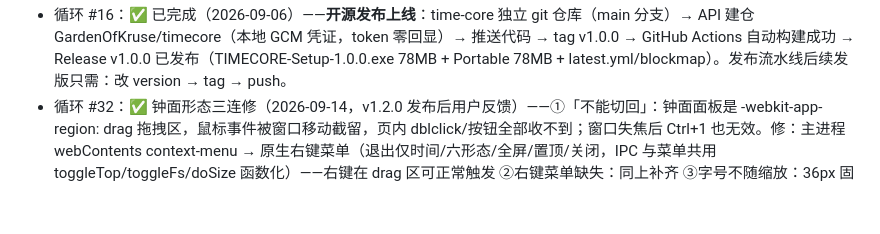
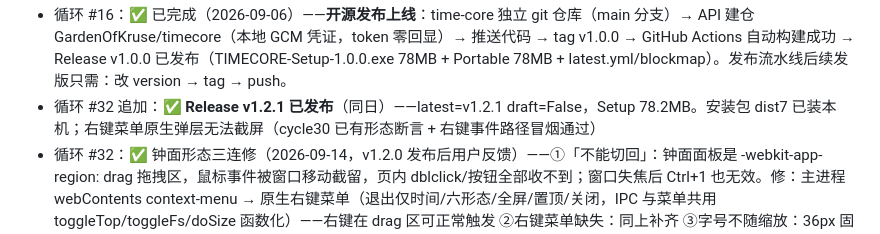
Before and after one commit to GardenOfKruse/timecore, a Markdown page: docs/PROGRESS.md, the part around the change. Drawn GitHub-style; blank space fills up the shorter version.

Commit message:
docs: Release v1.2.1 发布记录

```diff
--- a/docs/PROGRESS.md
+++ b/docs/PROGRESS.md
@@ -32,6 +32,7 @@
 - 循环 #14：✅ 已完成（2026-09-06）——ADB 配置即时生效：任何配置变更（启停/提前量/坐标/次数/间隔/设备勾选/精准模式等）经 save() 统一钩子触发去抖 300ms 重排布防，取消未发射定时器并按最新配置重排；已过节点跳过不补发；执行中脚本进程不动；扫描发现设备变化同样触发重排。E2E：启用 2 路 → 停用 0 路 → 再启用 2 路 ✓。图标生成脚本完成（build/icon.ico）。开源发布规划按用户要求延后
 - 循环 #15：✅ 已完成（2026-09-06）——用户全权委托推荐方案：①中心 3D 换**程序化星球**（值噪声大陆/深海/极地纹理 + 独立云层 + BackSide 大气辉光 shader + 节拍弹跳，玻璃环体与旧内核移除，金属轨道变为卫星轨道）②**adb 一键下载**（无 adb 环境从 dl.google.com 拉取 platform-tools 自动解压到 userData，检测候选含该路径）③状态色系统（面板边框随倒计时阶段变色）④到点反馈三档（低/中/高：闪光/冲击波/粒子/震屏强度分档）⑤分轨音量（提示/到点/击拍三条独立推子，tc.track 持久化）⑥README 开源化（下载安装/ADB 准备/发布流程/License）+ .gitignore dist。全量回归全绿（全屏还原/等比/选点/持久化/重排）+ 星球视觉截图 docs/planet.png
 - 循环 #16：✅ 已完成（2026-09-06）——**开源发布上线**：time-core 独立 git 仓库（main 分支）→ API 建仓 GardenOfKruse/timecore（本地 GCM 凭证，token 零回显）→ 推送代码 → tag v1.0.0 → GitHub Actions 自动构建成功 → Release v1.0.0 已发布（TIMECORE-Setup-1.0.0.exe 78MB + Portable 78MB + latest.yml/blockmap）。发布流水线后续发版只需：改 version → tag → push。
+- 循环 #32 追加：✅ **Release v1.2.1 已发布**（同日）——latest=v1.2.1 draft=False，Setup 78.2MB。安装包 dist7 已装本机；右键菜单原生弹层无法截屏（cycle30 已有形态断言 + 右键事件路径冒烟通过）
 - 循环 #32：✅ 钟面形态三连修（2026-09-14，v1.2.0 发布后用户反馈）——①「不能切回」：钟面面板是 -webkit-app-region: drag 拖拽区，鼠标事件被窗口移动截留，页内 dblclick/按钮全部收不到；窗口失焦后 Ctrl+1 也无效。修：主进程 webContents context-menu → 原生右键菜单（退出仅时间/六形态/全屏/置顶/关闭，IPC 与菜单共用 toggleTop/toggleFs/doSize 函数化）——右键在 drag 区可正常触发 ②右键菜单缺失：同上补齐 ③字号不随缩放：36px 固定值改 12.6vw/6.3vw（vw 视口单位，用户拉伸窗口文字等比缩放；280 宽≈35px 与原设计一致，cycle30 断言 30~40px）。版本 1.2.1，cycle30 17/17
 - 循环 #31：✅ **Release v1.2.0 已发布**（2026-09-14）——用户验收六形态（含纯钟面修正）后放行。tag v1.2.0 → CI success → 草稿 PATCH draft:false +「TIMECORE v1.2.0 · 六形态窗口」→ latest=v1.2.0 draft=False，Setup 78.2MB。本版内容：六形态同窗口（全屏/标准/宽屏/窄屏/手机屏/小窗/仅时间）、纯钟面（只留时分秒+毫秒，双击退出，修 640px 媒体查询 max-width 压缩根因）、后台音频批量预排+Worker 唤醒+零点双响修复+排音撤销、倒计时全程节拍默认开、驻留预告+粒子 30fps、ADB 默认提前量 100。形态截图 docs/mode-*.png ×7
 - 循环 #30：✅ 六形态窗口（同一窗口）+ 后台音频可靠性（2026-09-13，用户 6 项需求）——流程：盲点审查 → subagent 代码级可行性核查（关键发现：scheduled.clear 撤不掉已入队音频；'fire:'+target 从未登记=既有零点双响 bug；destroy 不发 close；overlay clickthrough 分支顺序）→ 按建议顺序 E→B→D→C→A 执行。**E** ADB 默认提前量 300→100（存量用户不受影响）。**B** 驻留 2600→1800ms + 驻留期「下一轮 10秒 · 触发 HH:MM:SS.mmm 开始」预告（修分支短路 bug：armed 在驻留期仍 true，fired 判定必须在前）+ 粒子 30fps 限频（dt 累积器，零点高峰不与 UI 抢主线程）。**D** 六模式：标准/宽屏1280×720/窄屏560×760/手机屏380×720/小窗480×320 + 全屏(F) + 悬浮钟；C 键循环五档，Ctrl+1..6 直达（1=悬浮钟），mini/compact 键保留兼容。**C** 仅时间悬浮钟=独立 BrowserWindow（?overlay=1 复用 index.html，boot 早退分支只跑 33ms 时钟循环+sync；穿透 setIgnoreMouseEvents forward；tc-overlay.json 位置/穿透持久化——close 与 destroy 前都保存；标题栏 ◉ 开关，悬浮窗自带 穿透/✕ 按钮）。**A** 音频：scheduleCd 抽出可带 look 批量；hidden 时一次排完 softLead+3s 全窗口 + WARMUP 时 hidden 再补批 + blob Worker 250ms 唤醒（不受可见性节流）→ 修「后台 10s 听不到」；'fire:'+target 正确登记修双响；queued 节点登记 + cancelPending 撤销未响提示/到点音（cd:stop/advance）；「倒计时全程节拍」开关默认开（tc.metrofull，节拍器开启时倒计时全程每秒提示）修「要等最后10秒才有声」。E2E cycle30（重构后 16/16）；回归 19/21/24/26/27 全绿。**循环#30 补遗（同日二次修正，用户纠正设计）**：「仅时间」最初实现为独立 BrowserWindow，用户明确六模式是同一窗口的不同形态、不得并存。重构：删除第二窗口与 ?overlay=1 分支；main 进程 size 命令 preset='clock' 变为开关（进入记 clockPrev 并缩到 280×96，退出还原并恢复 minimumSize 320×240；其它预设若处于钟面形态先还原）；clickthrough 独立命令仅钟面形态生效，退出即复位；渲染端 body.clockmode 乐观切换 + 800ms 从 win:get 回读同步（覆盖直接 IPC 路径）；saveBounds 在钟面形态期间跳过（关闭后重开为正常尺寸）；cycle30 悬浮钟段重写为形态语义（变形/时钟/穿透/退出还原）16/16。教训：设计评审时「窗口形态」与「多窗口」要当面确认，E2E 直接发 IPC 的路径暴露了渲染端状态不同步。
```
